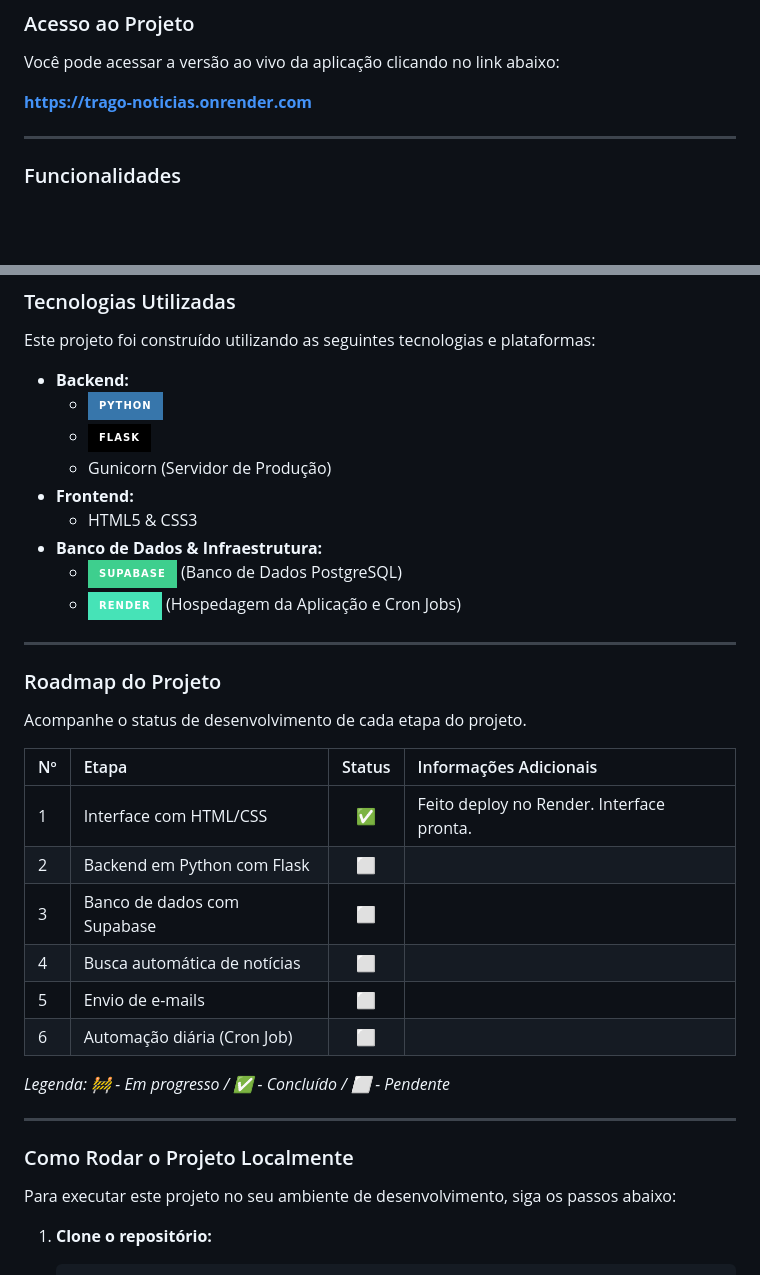
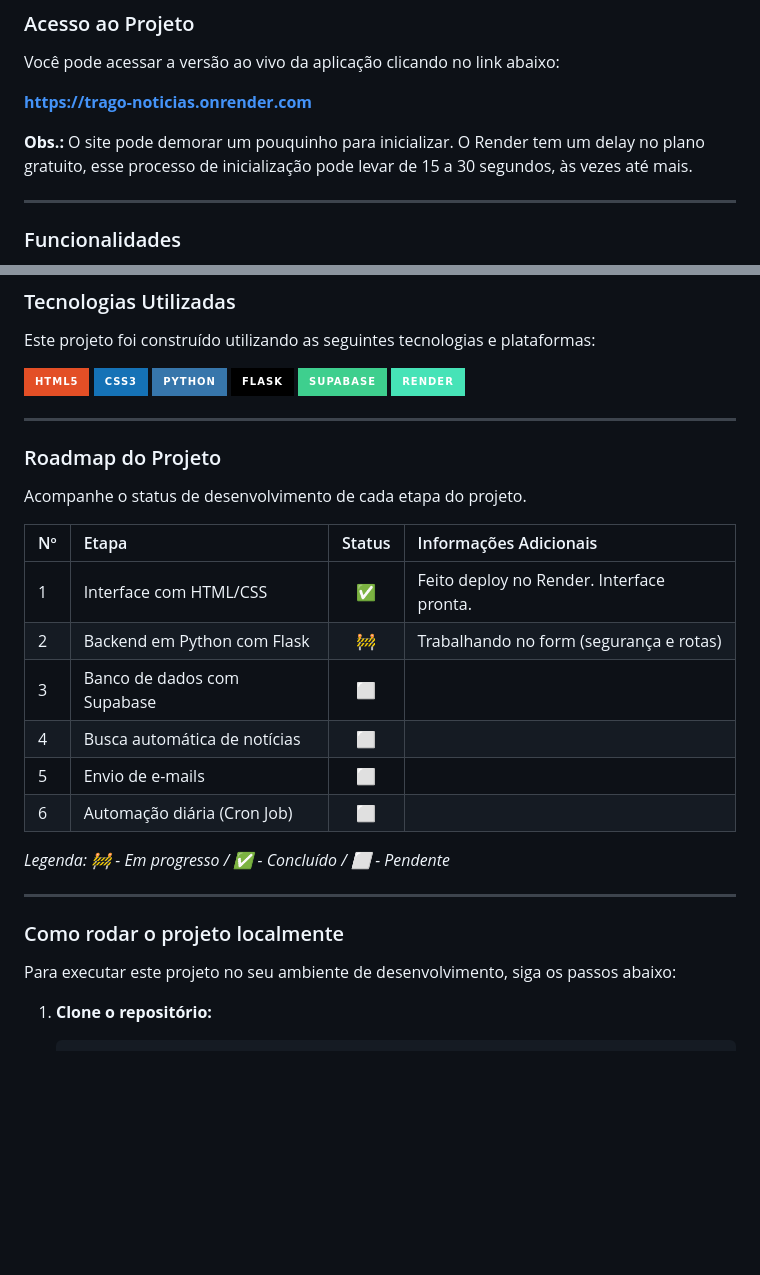
Before and after one commit to vitoriadeo/trago-noticias, a Markdown page: README.md, 2 parts joined by grey strips. GitHub-like rendering; badges without logos; blank space fills up the shorter version.

```diff
--- a/README.md
+++ b/README.md
@@ -9,6 +9,8 @@ Um projeto web que busca notícias na internet com base nos termos de interesse
 Você pode acessar a versão ao vivo da aplicação clicando no link abaixo:
 
 **[https://trago-noticias.onrender.com](https://trago-noticias.onrender.com)**
+
+**Obs.:** O site pode demorar um pouquinho para inicializar. O Render tem um delay no plano gratuito, esse processo de inicialização pode levar de 15 a 30 segundos, às vezes até mais.
 
 ---
 
@@ -26,15 +28,11 @@ Você pode acessar a versão ao vivo da aplicação clicando no link abaixo:
 
 Este projeto foi construído utilizando as seguintes tecnologias e plataformas:
 
-* **Backend:**
-    * ![Python](https://img.shields.io/badge/Python-3776AB?style=for-the-badge&logo=python&logoColor=white)
-    * ![Flask](https://img.shields.io/badge/Flask-000000?style=for-the-badge&logo=flask&logoColor=white)
-    * Gunicorn (Servidor de Produção)
-* **Frontend:**
-    * HTML5 & CSS3
-* **Banco de Dados & Infraestrutura:**
-    * ![Supabase](https://img.shields.io/badge/Supabase-3ECF8E?style=for-the-badge&logo=supabase&logoColor=white) (Banco de Dados PostgreSQL)
-    * ![Render](https://img.shields.io/badge/Render-46E3B7?style=for-the-badge&logo=render&logoColor=white) (Hospedagem da Aplicação e Cron Jobs)
+![HTML5](https://img.shields.io/badge/HTML5-E34F26?style=for-the-badge&logo=html5&logoColor=white)
+![CSS3](https://img.shields.io/badge/CSS3-1572B6?style=for-the-badge&logo=css3&logoColor=white)
+![Python](https://img.shields.io/badge/Python-3776AB?style=for-the-badge&logo=python&logoColor=white) ![Flask](https://img.shields.io/badge/Flask-000000?style=for-the-badge&logo=flask&logoColor=white)
+![Supabase](https://img.shields.io/badge/Supabase-3ECF8E?style=for-the-badge&logo=supabase&logoColor=white)
+![Render](https://img.shields.io/badge/Render-46E3B7?style=for-the-badge&logo=render&logoColor=white)
 
 ---
 
@@ -45,7 +43,7 @@ Acompanhe o status de desenvolvimento de cada etapa do projeto.
 | Nº  | Etapa                         | Status | Informações Adicionais            |
 |:----|:------------------------------|:------:|:----------------------------------|
 | 1   | Interface com HTML/CSS        |   ✅   | Feito deploy no Render. Interface pronta.  |
-| 2   | Backend em Python com Flask   |   ⬜   |                                   |
+| 2   | Backend em Python com Flask   |   🚧   | Trabalhando no form (segurança e rotas) |
 | 3   | Banco de dados com Supabase   |   ⬜   |                                   |
 | 4   | Busca automática de notícias  |   ⬜   |                                   |
 | 5   | Envio de e-mails              |   ⬜   |                                   |
@@ -55,7 +53,7 @@ Acompanhe o status de desenvolvimento de cada etapa do projeto.
 
 ---
 
-### Como Rodar o Projeto Localmente
+### Como rodar o projeto localmente
 
 Para executar este projeto no seu ambiente de desenvolvimento, siga os passos abaixo:
 
```
